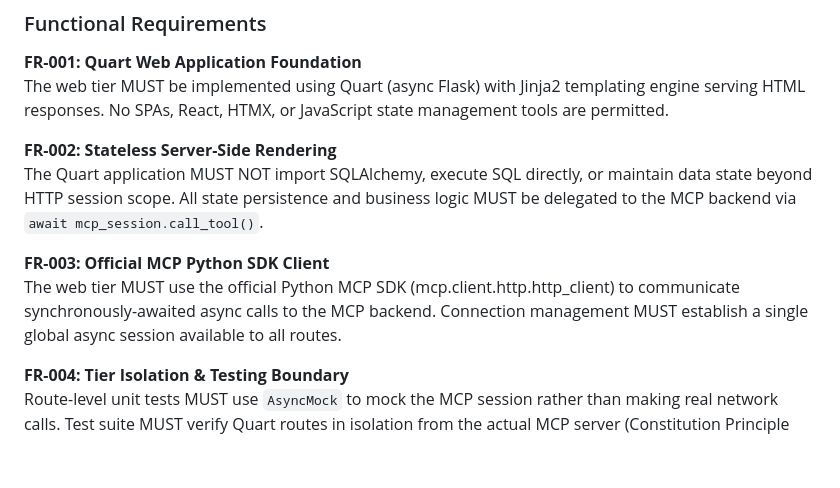
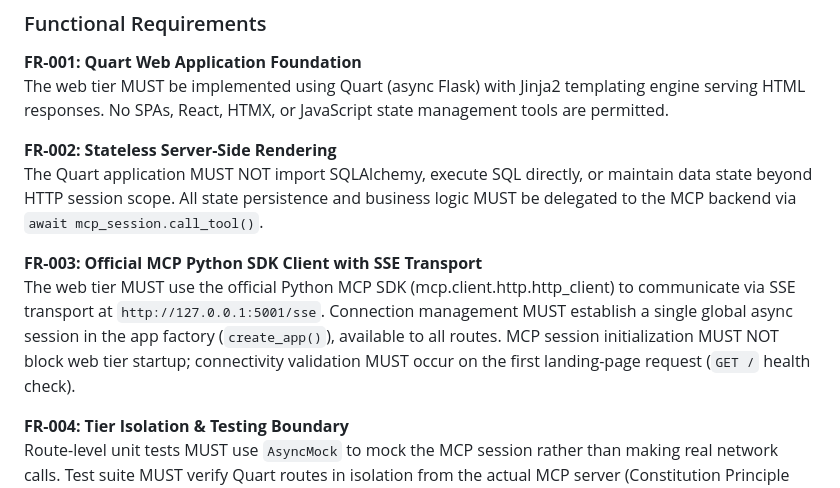
Before and after one commit to clydewatts1/PDFA_Webservices_And_Application_Big_Project, a Markdown page: specs/006-web-tier-integration/spec.md, the part around one of its changes. Drawn GitHub-style; blank space fills up the shorter version.

```diff
--- a/specs/006-web-tier-integration/spec.md
+++ b/specs/006-web-tier-integration/spec.md
@@ -165,8 +175,8 @@ The web tier MUST be implemented using Quart (async Flask) with Jinja2 templatin
 **FR-002: Stateless Server-Side Rendering**
 The Quart application MUST NOT import SQLAlchemy, execute SQL directly, or maintain data state beyond HTTP session scope. All state persistence and business logic MUST be delegated to the MCP backend via `await mcp_session.call_tool()`.
 
-**FR-003: Official MCP Python SDK Client**
-The web tier MUST use the official Python MCP SDK (mcp.client.http.http_client) to communicate synchronously-awaited async calls to the MCP backend. Connection management MUST establish a single global async session available to all routes.
+**FR-003: Official MCP Python SDK Client with SSE Transport**
+The web tier MUST use the official Python MCP SDK (mcp.client.http.http_client) to communicate via SSE transport at `http://127.0.0.1:5001/sse`. Connection management MUST establish a single global async session in the app factory (`create_app()`), available to all routes. MCP session initialization MUST NOT block web tier startup; connectivity validation MUST occur on the first landing-page request (`GET /` health check).
 
 **FR-004: Tier Isolation & Testing Boundary**
 Route-level unit tests MUST use `AsyncMock` to mock the MCP session rather than making real network calls. Test suite MUST verify Quart routes in isolation from the actual MCP server (Constitution Principle VI).
```
Also changed, not shown: other parts of specs/006-web-tier-integration/spec.md (+18 -5 lines).
